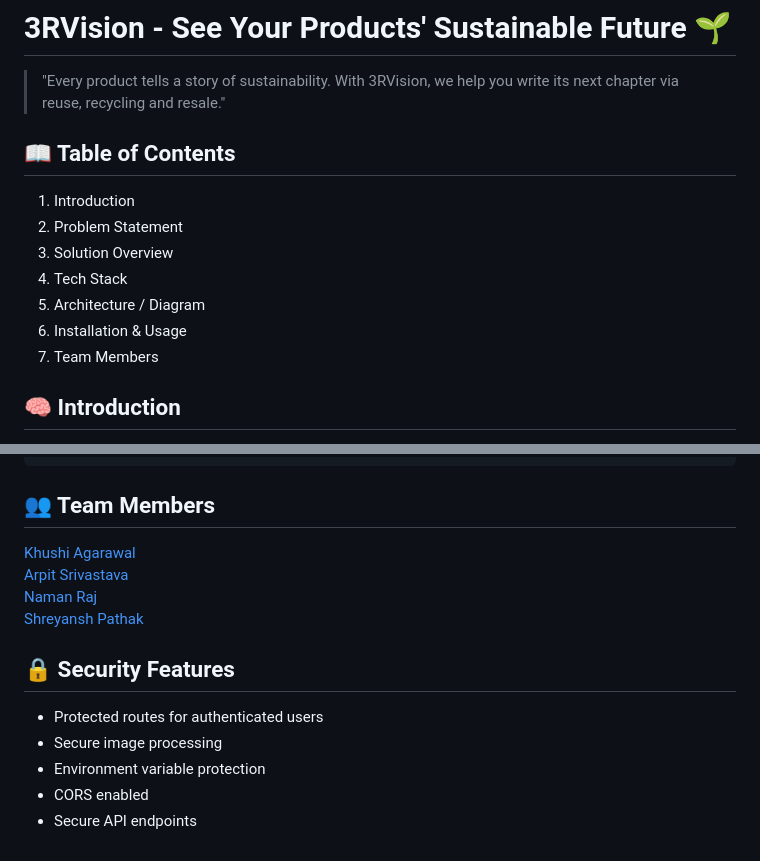
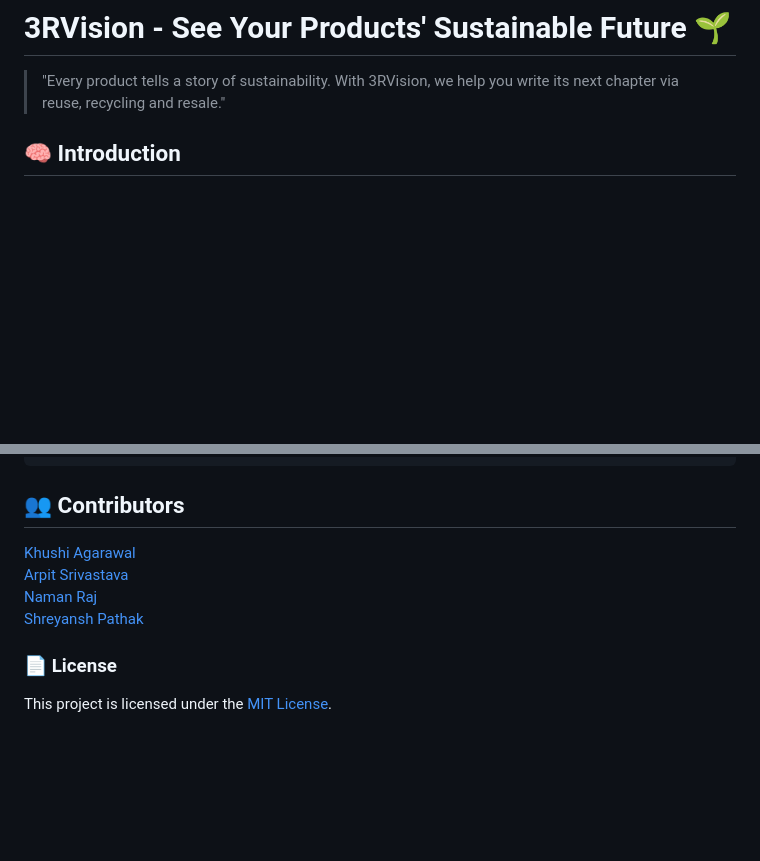
Before and after one commit to Denyme24/3RVision, a Markdown page: README.md, 2 parts joined by grey strips. GitHub-like rendering; blank space fills up the shorter version.

````diff
--- a/README.md
+++ b/README.md
@@ -1,18 +1,6 @@
 #  3RVision - See Your Products' Sustainable Future 🌱
 
 > "Every product tells a story of sustainability. With 3RVision, we help you write its next chapter via reuse, recycling and resale."
-
-## 📖 Table of Contents
-
-1. Introduction
-2. Problem Statement
-3. Solution Overview
-4. Tech Stack
-5. Architecture / Diagram
-6. Installation & Usage
-7. Team Members
-
-
 
 ## 🧠 Introduction
 
@@ -149,16 +134,13 @@ PORT=8080
 ```
 
 
-## 👥 Team Members
+## 👥 Contributors
 
 [Khushi Agarawal](https://github.com/khushiiagrawal)<br/>
 [Arpit Srivastava](https://github.com/Arpit529Srivastava)<br/>
 [Naman Raj](https://github.com/Denyme24)<br/>
 [Shreyansh Pathak](https://github.com/Shrey327?tab=following)<br/>
 
-## 🔒 Security Features
-- Protected routes for authenticated users
-- Secure image processing
-- Environment variable protection
-- CORS enabled
-- Secure API endpoints
+### 📄 License
+
+This project is licensed under the [MIT License](LICENSE).
````
Also changed, not shown: other parts of README.md (+24 -27 lines).
